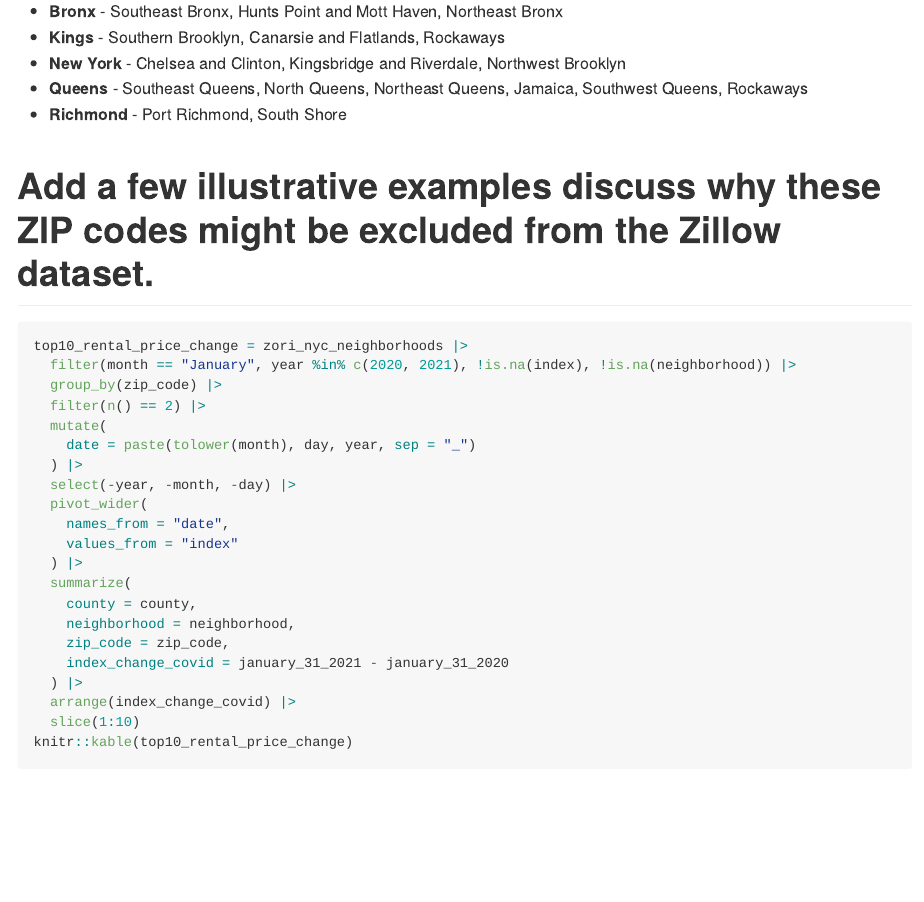
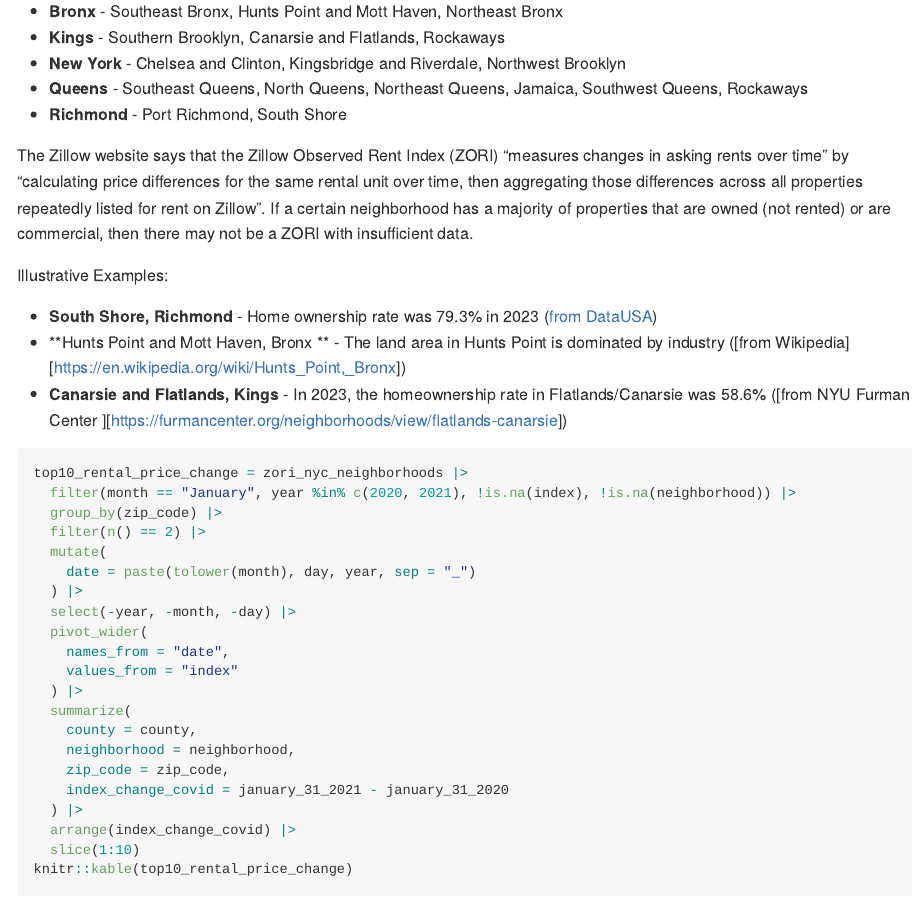
Before and after one commit to shivalikachavan/p8105_hw2_sc5826, an R Markdown document (p8105_hw2_sc5826.rmd): the page in a window 1100 px wide, from 9000 px down. The pictures show the output file p8105_hw2_sc5826.md that the author committed with the source, drawn offline in the style of GitHub; long lines of code are wrapped.

Commit message:
added examples

````diff
--- a/p8105_hw2_sc5826.rmd
+++ b/p8105_hw2_sc5826.rmd
@@ -363,8 +363,13 @@ There are `r length(unique(pull(zip_codes_not_in_zori, zip_code)))` ZIP codes th
   *    **Queens** - `r unique(pull(queens_neighborhoods, neighborhood))`
   *    **Richmond** - `r unique(pull(richmond_neighborhoods, neighborhood))`
 
+The Zillow website says that the Zillow Observed Rent Index (ZORI) "measures changes in asking rents over time" by "calculating price differences for the same rental unit over time, then aggregating those differences across all properties repeatedly listed for rent on Zillow". If a certain neighborhood has a majority of properties that are owned (not rented) or are commercial, then there may not be a ZORI with insufficient data.
 
-# Add a few illustrative examples discuss why these ZIP codes might be excluded from the Zillow dataset.
+Illustrative Examples:
+
+  *    **South Shore, Richmond** - Home ownership rate was 79.3% in 2023 ([from DataUSA ](https://datausa.io/profile/geo/nyc-staten-island-community-district-3-south-shore-puma-ny))
+  * **Hunts Point and Mott Haven, Bronx ** - The land area in Hunts Point is dominated by industry ([from Wikipedia][https://en.wikipedia.org/wiki/Hunts_Point,_Bronx])
+  * **Canarsie and Flatlands, Kings** - In 2023, the homeownership rate in Flatlands/Canarsie was 58.6% ([from NYU Furman Center ][https://furmancenter.org/neighborhoods/view/flatlands-canarsie])
 
 ```{r}
 top10_rental_price_change = zori_nyc_neighborhoods |>
````
Also changed, not shown: p8105_hw2_sc5826.md.
